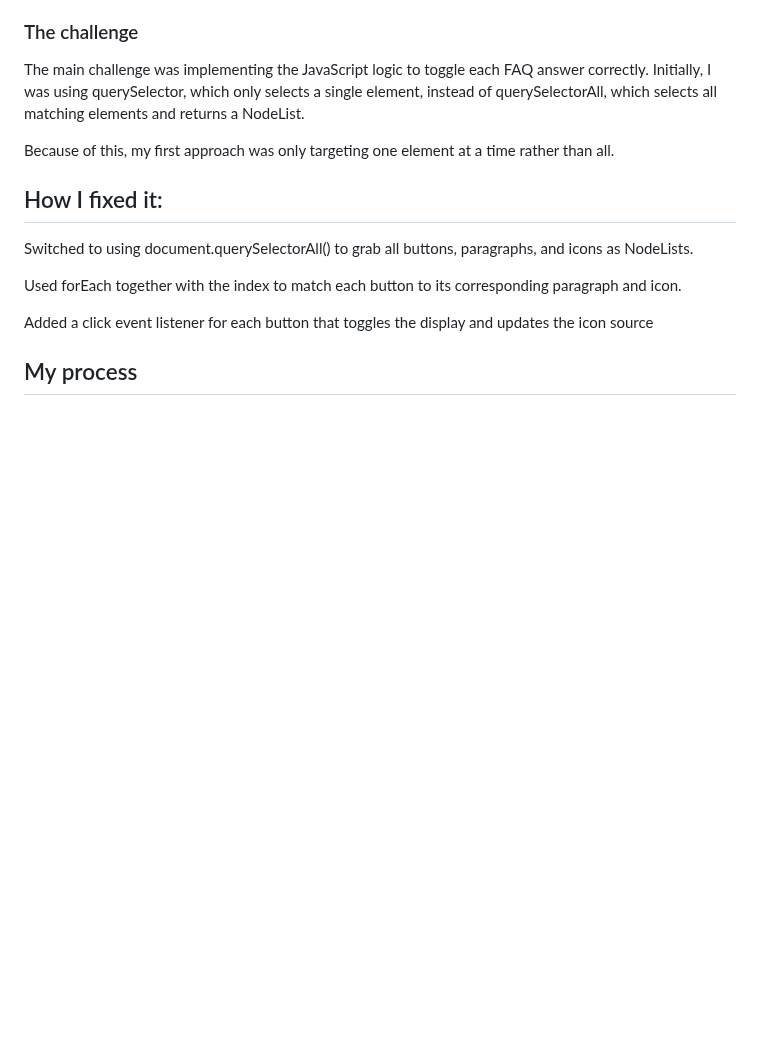
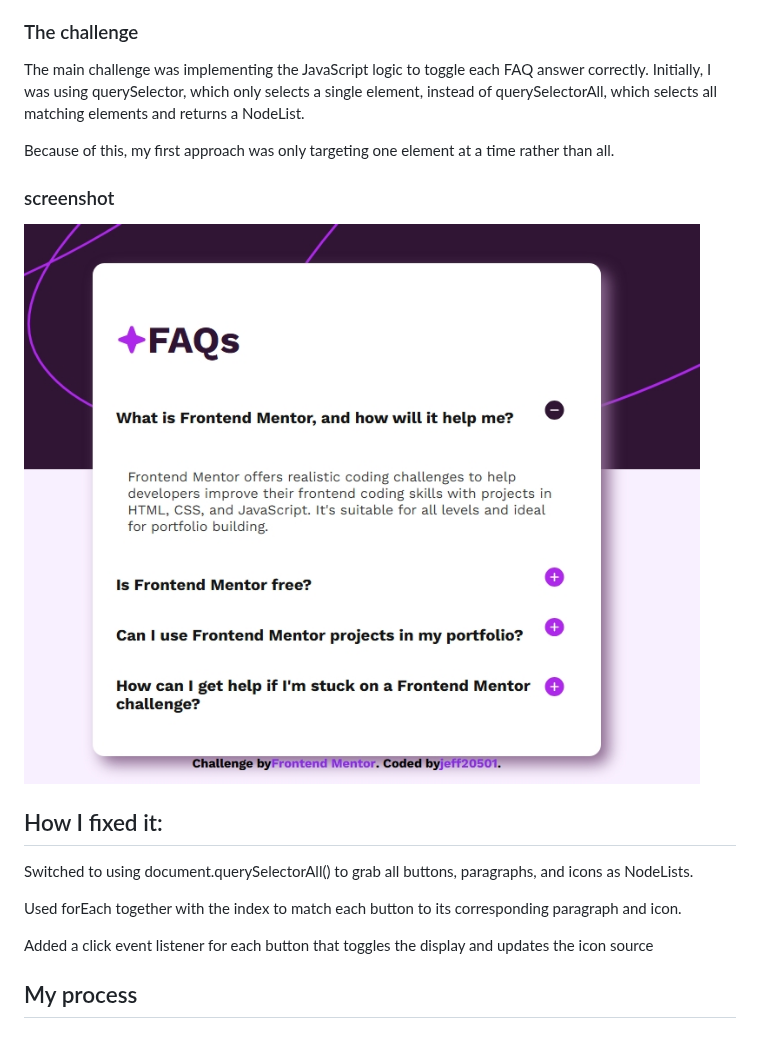
Before and after one commit to jeff20501/Interactive-FAQ-Accordion, a Markdown page: faq-accordion-main/README-template.md, the part around the change. Drawn GitHub-style; blank space fills up the shorter version.

```diff
--- a/faq-accordion-main/README-template.md
+++ b/faq-accordion-main/README-template.md
@@ -23,6 +23,9 @@ This project is an interactive FAQ Accordion built using semantic HTML, custom C
 The main challenge was implementing the JavaScript logic to toggle each FAQ answer correctly. Initially, I was using querySelector, which only selects a single element, instead of querySelectorAll, which selects all matching elements and returns a NodeList.
 
 Because of this, my first approach was only targeting one element at a time rather than all.
+
+### screenshot
+![](./assets/images/Screenshot_3-7-2025_20538_.jpeg)
 
 ## How I fixed it:
 
```
